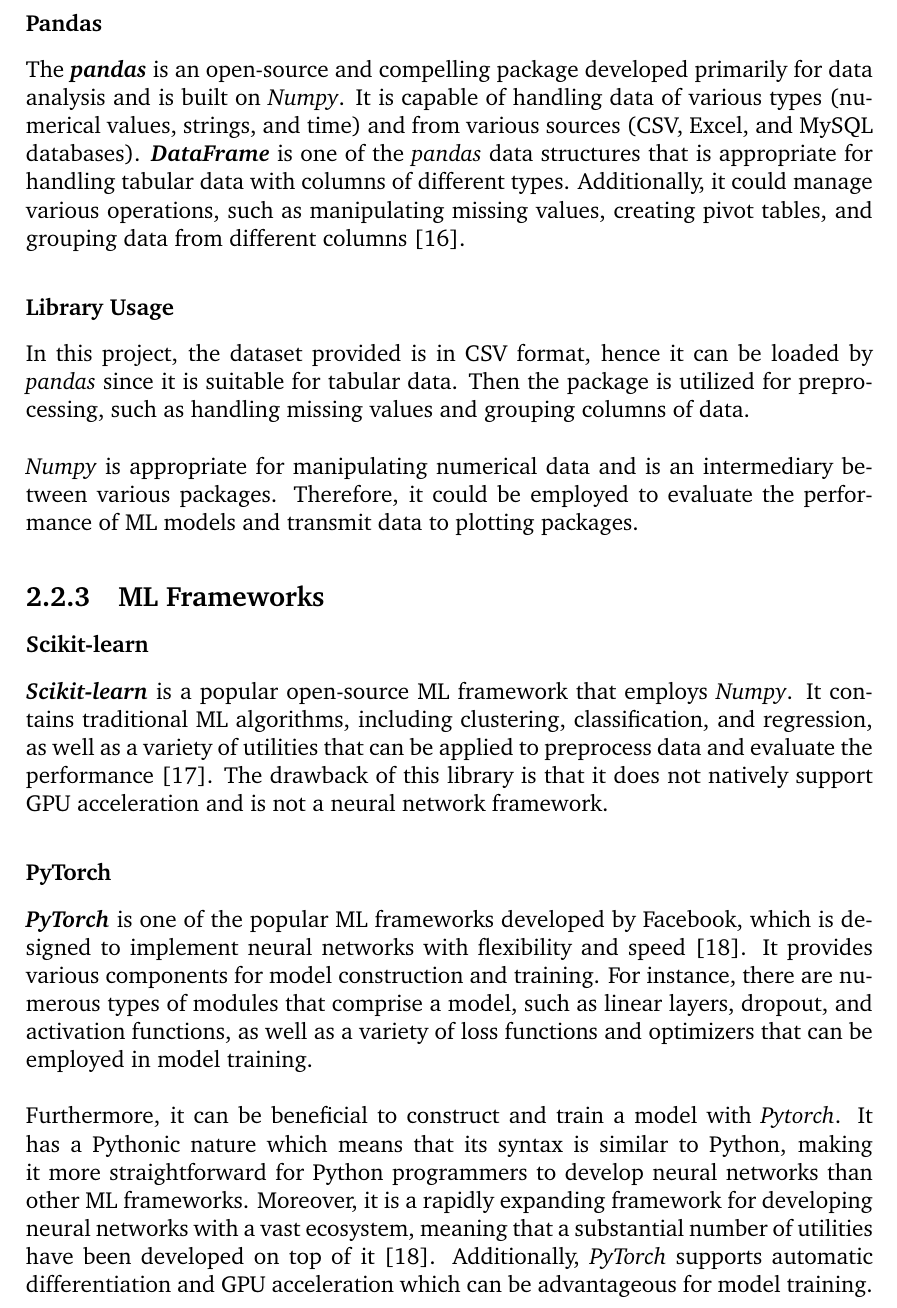
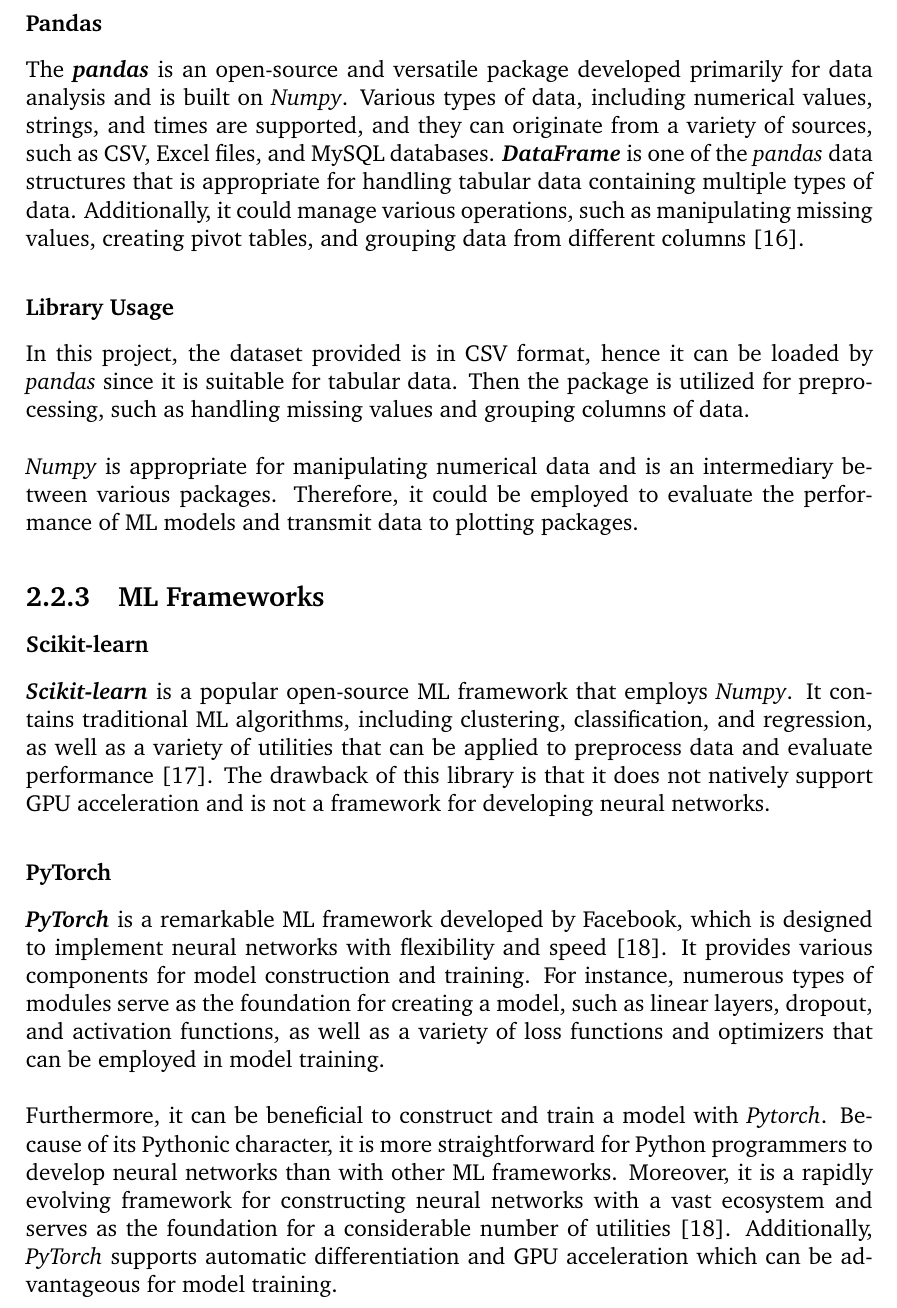
Before and after one commit to luowx0905/Individual-Project, a LaTeX thesis (Final Report/main.tex): part of page 16 of 69, cut so that both start at the same text. Compiled offline with pdfLaTeX.

Commit message:
Final report
tools

```diff
--- a/Final Report/main.tex
+++ b/Final Report/main.tex
@@ -145,7 +145,7 @@
 Numerical Python (\textit{\textbf{NumPy}}) is a scientific computing package designed to support large multidimensional matrices. It exploits an optimized \textit{C/C++} API to reduce computation time compared to pure Python computations \citep{RN6}. Numerous \textit{Numpy} capabilities can simplify a large number of challenging data analytics tasks. For example, it provides robust matrix operations, facilitates the construction of multidimensional objects, and serves as the foundation of other packages, including \textbf{\textit{matplotlib}} and \textbf{\textit{seaborn}}.
 
 \subsubsection{Pandas}
-The \textbf{\textit{pandas}} is an open-source and compelling package developed primarily for data analysis and is built on \textit{Numpy}. It is capable of handling data of various types (numerical values, strings, and time) and from various sources (CSV, Excel, and MySQL databases). \textbf{\textit{DataFrame}} is one of the \textit{pandas} data structures that is appropriate for handling tabular data with columns of different types. Additionally, it could manage various operations, such as manipulating missing values, creating pivot tables, and grouping data from different columns \citep{RN4}.
+The \textbf{\textit{pandas}} is an open-source and versatile package developed primarily for data analysis and is built on \textit{Numpy}. Various types of data, including numerical values, strings, and times are supported, and they can originate from a variety of sources, such as CSV, Excel files, and MySQL databases. \textbf{\textit{DataFrame}} is one of the \textit{pandas} data structures that is appropriate for handling tabular data containing multiple types of data. Additionally, it could manage various operations, such as manipulating missing values, creating pivot tables, and grouping data from different columns \citep{RN4}.
 
 \subsubsection{Library Usage}
 In this project, the dataset provided is in CSV format, hence it can be loaded by \textit{pandas} since it is suitable for tabular data. Then the package is utilized for preprocessing, such as handling missing values and grouping columns of data.
@@ -156,12 +156,12 @@
 
 \subsection{ML Frameworks}
 \subsubsection{Scikit-learn}
-\textit{\textbf{Scikit-learn}} is a popular open-source ML framework that employs \textit{Numpy}. It contains traditional ML algorithms, including clustering, classification, and regression, as well as a variety of utilities that can be applied to preprocess data and evaluate the performance \citep{RN7}. The drawback of this library is that it does not natively support GPU acceleration and is not a neural network framework.
+\textit{\textbf{Scikit-learn}} is a popular open-source ML framework that employs \textit{Numpy}. It contains traditional ML algorithms, including clustering, classification, and regression, as well as a variety of utilities that can be applied to preprocess data and evaluate performance \citep{RN7}. The drawback of this library is that it does not natively support GPU acceleration and is not a framework for developing neural networks.
 
 \subsubsection{PyTorch}
-\textbf{\textit{PyTorch}} is one of the popular ML frameworks developed by Facebook, which is designed to implement neural networks with flexibility and speed \citep{RN5}. It provides various components for model construction and training. For instance, there are numerous types of modules that comprise a model, such as linear layers, dropout, and activation functions, as well as a variety of loss functions and optimizers that can be employed in model training.
-\\
-
-Furthermore, it can be beneficial to construct and train a model with \textit{Pytorch}. It has a Pythonic nature which means that its syntax is similar to Python, making it more straightforward for Python programmers to develop neural networks than other ML frameworks. Moreover, it is a rapidly expanding framework for developing neural networks with a vast ecosystem, meaning that a substantial number of utilities have been developed on top of it \citep{RN5}. Additionally, \textit{PyTorch} supports automatic differentiation and GPU acceleration which can be advantageous for model training.
+\textbf{\textit{PyTorch}} is a remarkable ML framework developed by Facebook, which is designed to implement neural networks with flexibility and speed \citep{RN5}. It provides various components for model construction and training. For instance, numerous types of modules serve as the foundation for creating a model, such as linear layers, dropout, and activation functions, as well as a variety of loss functions and optimizers that can be employed in model training.
+\\
+
+Furthermore, it can be beneficial to construct and train a model with \textit{Pytorch}. Because of its Pythonic character, it is more straightforward for Python programmers to develop neural networks than with other ML frameworks. Moreover, it is a rapidly evolving framework for constructing neural networks with a vast ecosystem and serves as the foundation for a considerable number of utilities \citep{RN5}. Additionally, \textit{PyTorch} supports automatic differentiation and GPU acceleration which can be advantageous for model training.
 
 \subsubsection{TensorFlow}
```
Also changed, not shown: Final Report/main.tex (8 more changed lines), 2 other files.
